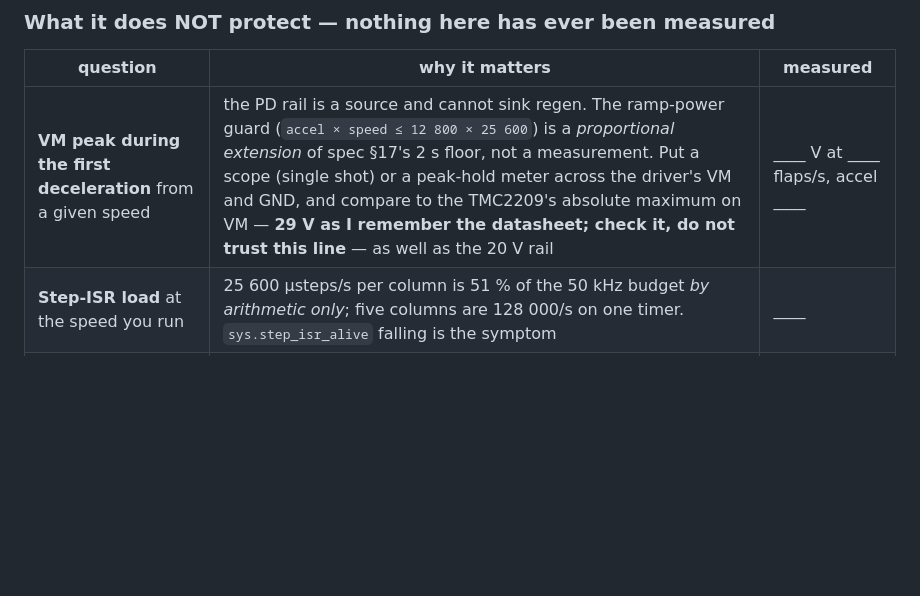
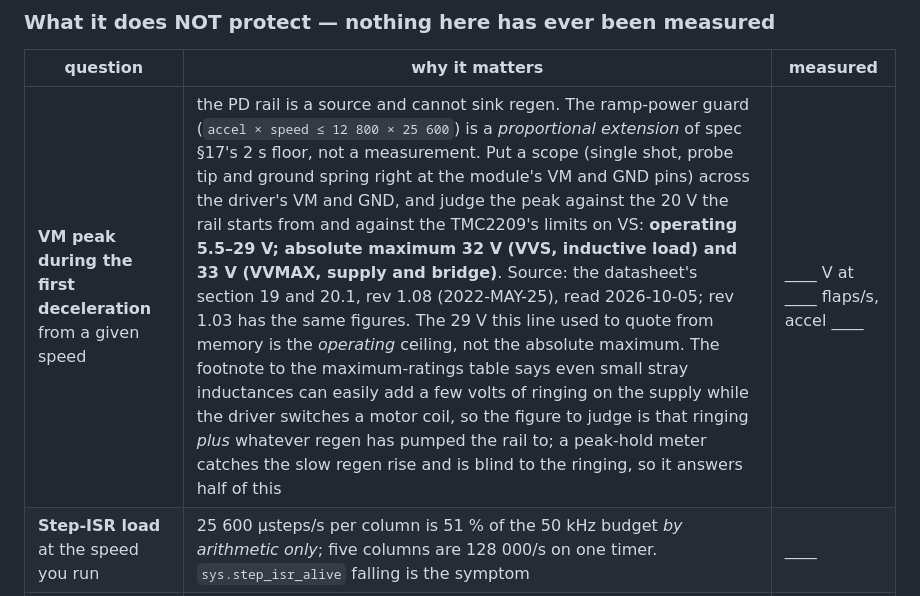
Before and after one commit to siscan/lost-swan-firmware, a Markdown page: docs/BRINGUP.md, the part around the change. GitHub-like rendering; blank space fills up the shorter version.

Commit message:
docs: BRINGUP VM-peak row quotes the TMC2209's limits from the datasheet, not memory
The row said "29 V as I remember the datasheet; check it". Checked: 29 V is
the OPERATING ceiling (section 20.1). The absolute maxima are 32 V (VVS,
inductive load) and 33 V (VVMAX, supply and bridge) in section 19, whose
footnote says even small stray inductances can add a few volts of ringing.
Read from rev 1.08 (2022-MAY-25) and rev 1.03 (2019-JUN-26), which agree.
The table rows were tied to their values by text coordinates, because
pdftotext -layout had scrambled which row a value belonged to.

The row also suggested a peak-hold meter. A meter sees the slow regen rise
and is blind to ringing, so the row now says what each instrument answers.

docs/HARDWARE_PLAN_2.md calls 28 V the working ceiling (8 V of headroom on
a 20 V rail); the datasheet says 29 V (9 V). Left alone: it is a supplied
planning document, and the 20 V decision stands either way.

Co-Authored-By: Claude Sonnet 5.5 <noreply@anthropic.com>
Claude-Session: https://claude.ai/code/session_012enZrm6ZtZKY4G9chq7P1q

```diff
--- a/docs/BRINGUP.md
+++ b/docs/BRINGUP.md
@@ -2560,7 +2560,7 @@ Re-apply the experiment after every boot.
 
 | question | why it matters | measured |
 |---|---|---|
-| **VM peak during the first deceleration** from a given speed | the PD rail is a source and cannot sink regen. The ramp-power guard (`accel × speed ≤ 12 800 × 25 600`) is a *proportional extension* of spec §17's 2 s floor, not a measurement. Put a scope (single shot) or a peak-hold meter across the driver's VM and GND, and compare to the TMC2209's absolute maximum on VM — **29 V as I remember the datasheet; check it, do not trust this line** — as well as the 20 V rail | ____ V at ____ flaps/s, accel ____ |
+| **VM peak during the first deceleration** from a given speed | the PD rail is a source and cannot sink regen. The ramp-power guard (`accel × speed ≤ 12 800 × 25 600`) is a *proportional extension* of spec §17's 2 s floor, not a measurement. Put a scope (single shot, probe tip and ground spring right at the module's VM and GND pins) across the driver's VM and GND, and judge the peak against the 20 V the rail starts from and against the TMC2209's limits on VS: **operating 5.5–29 V; absolute maximum 32 V (VVS, inductive load) and 33 V (VVMAX, supply and bridge)**. Source: the datasheet's section 19 and 20.1, rev 1.08 (2022-MAY-25), read 2026-10-05; rev 1.03 has the same figures. The 29 V this line used to quote from memory is the *operating* ceiling, not the absolute maximum. The footnote to the maximum-ratings table says even small stray inductances can easily add a few volts of ringing on the supply while the driver switches a motor coil, so the figure to judge is that ringing *plus* whatever regen has pumped the rail to; a peak-hold meter catches the slow regen rise and is blind to the ringing, so it answers half of this | ____ V at ____ flaps/s, accel ____ |
 | **Step-ISR load** at the speed you run | 25 600 µsteps/s per column is 51 % of the 50 kHz budget *by arithmetic only*; five columns are 128 000/s on one timer. `sys.step_isr_alive` falling is the symptom | ____ |
 | **Card lift** | the pitch-80 module has no shroud and its cards lift somewhere above ~100 flaps/s (§28c); nothing stops one leaving | ____ |
 | **Whether the motor can follow** | 82 000 stalled the drum at 0.7 A on 2026-09-12; the sliders now reach 250 000 at low speed | ____ |
```
